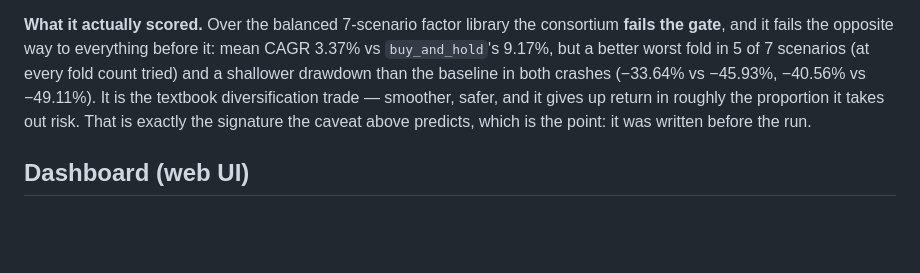
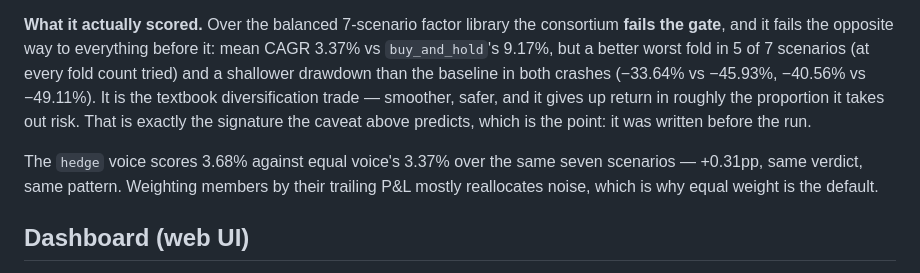
Before and after one commit to erancihan/tradebot, a Markdown page: README.md, the part around the change. Rendered like a GitHub page; blank space fills up the shorter version.

```diff
--- a/README.md
+++ b/README.md
@@ -567,6 +567,10 @@ textbook diversification trade — smoother, safer, and it gives up return in
 roughly the proportion it takes out risk. That is exactly the signature the
 caveat above predicts, which is the point: it was written before the run.
 
+The `hedge` voice scores 3.68% against equal voice's 3.37% over the same seven
+scenarios — +0.31pp, same verdict, same pattern. Weighting members by their
+trailing P&L mostly reallocates noise, which is why equal weight is the default.
+
 ## Dashboard (web UI)
 
 A FastAPI dashboard visualises everything the bot records: the equity curve,
```
Also changed, not shown: CLAUDE.md (+13 -0 lines).
